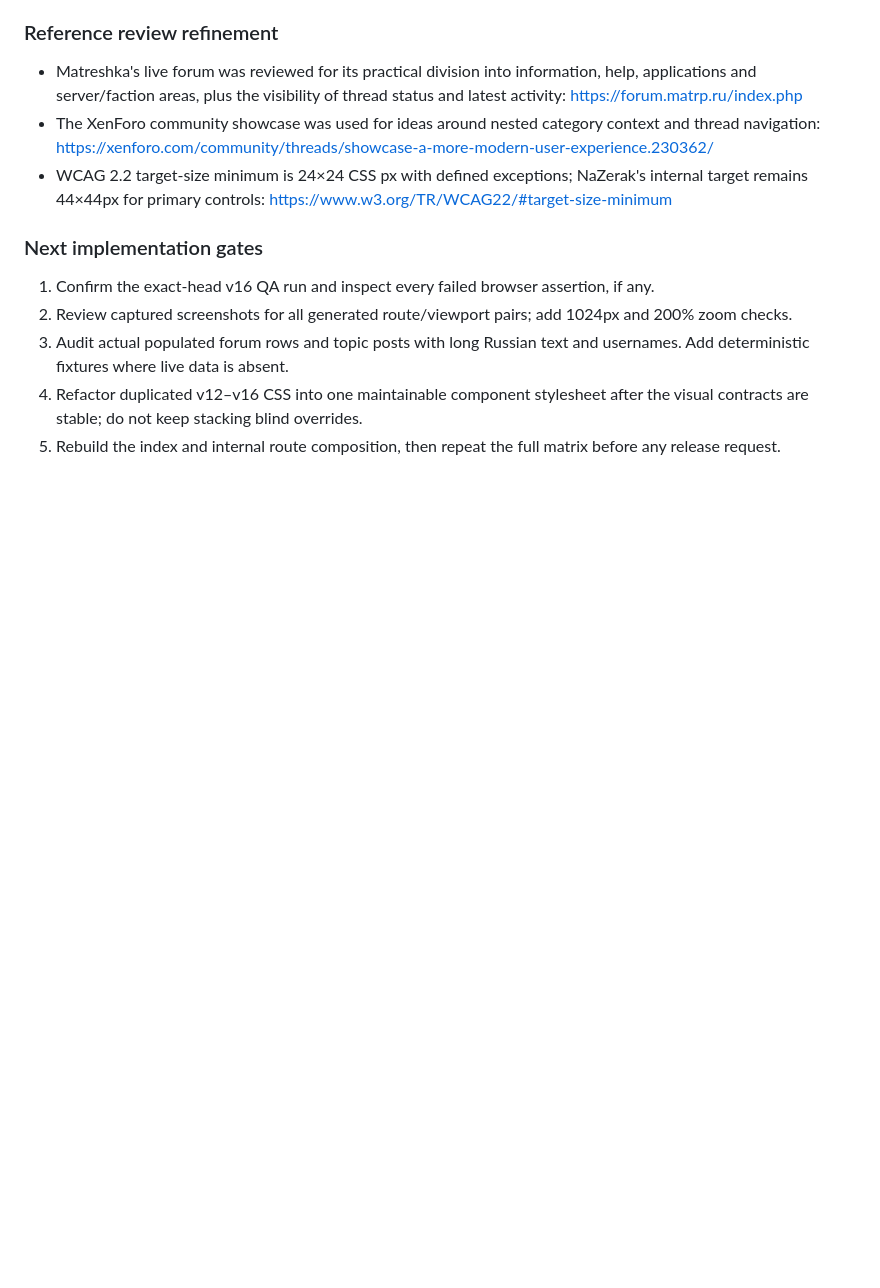
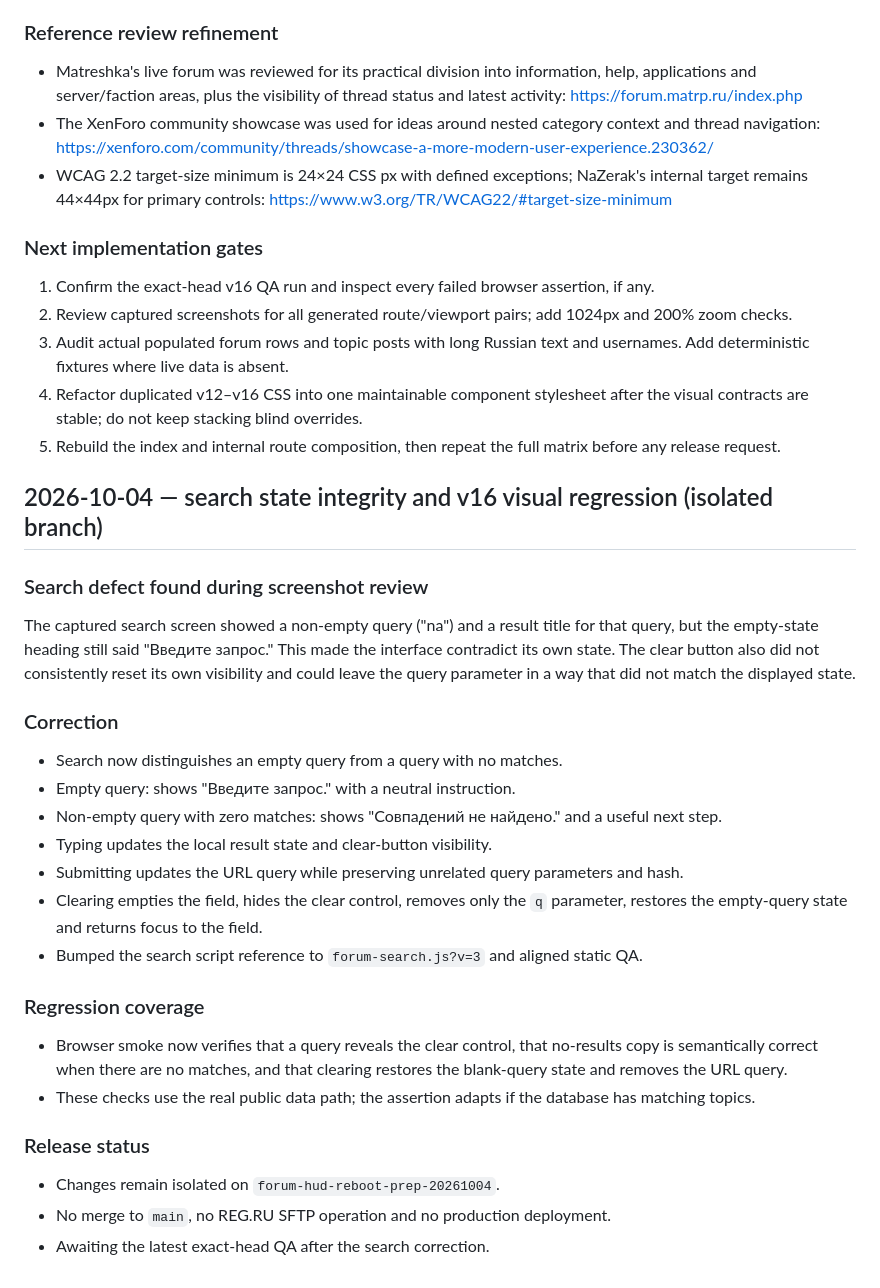
Before and after one commit to waslnison22-sudo/NazerakSites, a Markdown page: docs/development-log.md, the part around the change. GitHub-like rendering; blank space fills up the shorter version.

Commit message:
Log search state correction and regression checks

```diff
--- a/docs/development-log.md
+++ b/docs/development-log.md
@@ -781,3 +781,27 @@ The supplied desktop screenshot still reads as an older, compressed forum: main
 3. Audit actual populated forum rows and topic posts with long Russian text and usernames. Add deterministic fixtures where live data is absent.
 4. Refactor duplicated v12–v16 CSS into one maintainable component stylesheet after the visual contracts are stable; do not keep stacking blind overrides.
 5. Rebuild the index and internal route composition, then repeat the full matrix before any release request.
+
+
+## 2026-10-04 — search state integrity and v16 visual regression (isolated branch)
+
+### Search defect found during screenshot review
+The captured search screen showed a non-empty query ("na") and a result title for that query, but the empty-state heading still said "Введите запрос." This made the interface contradict its own state. The clear button also did not consistently reset its own visibility and could leave the query parameter in a way that did not match the displayed state.
+
+### Correction
+- Search now distinguishes an empty query from a query with no matches.
+- Empty query: shows "Введите запрос." with a neutral instruction.
+- Non-empty query with zero matches: shows "Совпадений не найдено." and a useful next step.
+- Typing updates the local result state and clear-button visibility.
+- Submitting updates the URL query while preserving unrelated query parameters and hash.
+- Clearing empties the field, hides the clear control, removes only the `q` parameter, restores the empty-query state and returns focus to the field.
+- Bumped the search script reference to `forum-search.js?v=3` and aligned static QA.
+
+### Regression coverage
+- Browser smoke now verifies that a query reveals the clear control, that no-results copy is semantically correct when there are no matches, and that clearing restores the blank-query state and removes the URL query.
+- These checks use the real public data path; the assertion adapts if the database has matching topics.
+
+### Release status
+- Changes remain isolated on `forum-hud-reboot-prep-20261004`.
+- No merge to `main`, no REG.RU SFTP operation and no production deployment.
+- Awaiting the latest exact-head QA after the search correction.
```
